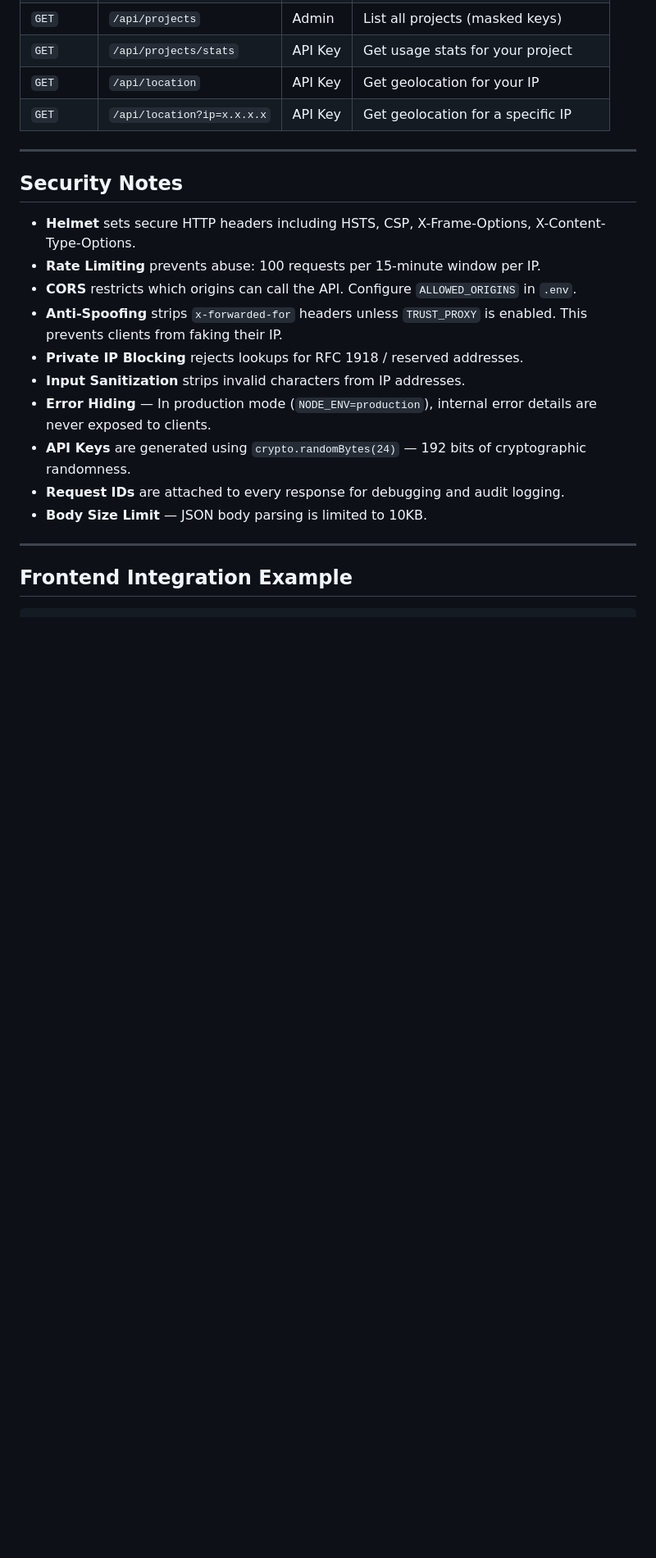
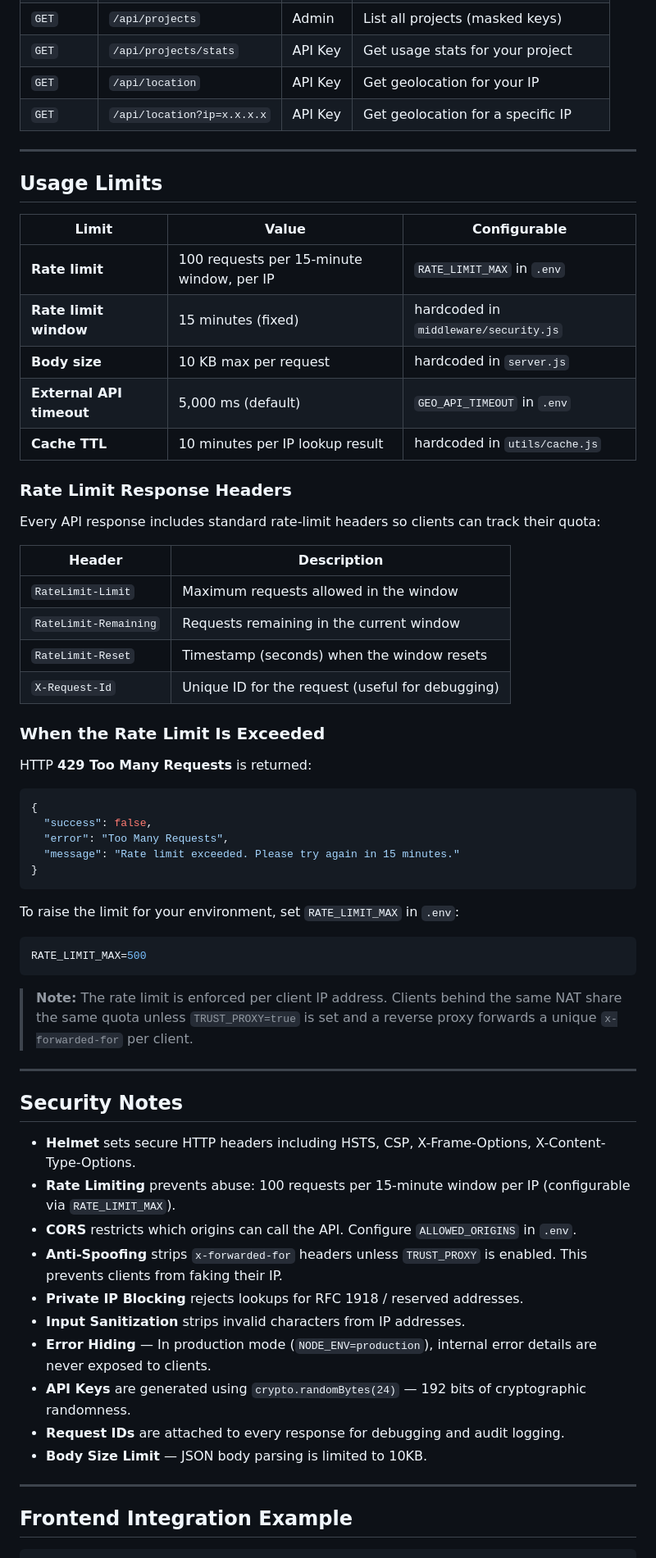
Before and after one commit to techbangsa/ip-geolocation, a Markdown page: README.md, the part around the change. Shown at 82% size. GitHub-like rendering; blank space fills up the shorter version.

````diff
--- a/README.md
+++ b/README.md
@@ -255,10 +255,53 @@ console.log('Location:', location.data);
 
 ---
 
+## Usage Limits
+
+| Limit | Value | Configurable |
+|---|---|---|
+| **Rate limit** | 100 requests per 15-minute window, per IP | `RATE_LIMIT_MAX` in `.env` |
+| **Rate limit window** | 15 minutes (fixed) | hardcoded in `middleware/security.js` |
+| **Body size** | 10 KB max per request | hardcoded in `server.js` |
+| **External API timeout** | 5,000 ms (default) | `GEO_API_TIMEOUT` in `.env` |
+| **Cache TTL** | 10 minutes per IP lookup result | hardcoded in `utils/cache.js` |
+
+### Rate Limit Response Headers
+
+Every API response includes standard rate-limit headers so clients can track their quota:
+
+| Header | Description |
+|---|---|
+| `RateLimit-Limit` | Maximum requests allowed in the window |
+| `RateLimit-Remaining` | Requests remaining in the current window |
+| `RateLimit-Reset` | Timestamp (seconds) when the window resets |
+| `X-Request-Id` | Unique ID for the request (useful for debugging) |
+
+### When the Rate Limit Is Exceeded
+
+HTTP **429 Too Many Requests** is returned:
+
+```json
+{
+  "success": false,
+  "error": "Too Many Requests",
+  "message": "Rate limit exceeded. Please try again in 15 minutes."
+}
+```
+
+To raise the limit for your environment, set `RATE_LIMIT_MAX` in `.env`:
+
+```env
+RATE_LIMIT_MAX=500
+```
+
+> **Note:** The rate limit is enforced per client IP address. Clients behind the same NAT share the same quota unless `TRUST_PROXY=true` is set and a reverse proxy forwards a unique `x-forwarded-for` per client.
+
+---
+
 ## Security Notes
 
 - **Helmet** sets secure HTTP headers including HSTS, CSP, X-Frame-Options, X-Content-Type-Options.
-- **Rate Limiting** prevents abuse: 100 requests per 15-minute window per IP.
+- **Rate Limiting** prevents abuse: 100 requests per 15-minute window per IP (configurable via `RATE_LIMIT_MAX`).
 - **CORS** restricts which origins can call the API. Configure `ALLOWED_ORIGINS` in `.env`.
 - **Anti-Spoofing** strips `x-forwarded-for` headers unless `TRUST_PROXY` is enabled. This prevents clients from faking their IP.
 - **Private IP Blocking** rejects lookups for RFC 1918 / reserved addresses.
````
Also changed, not shown: TUTORIAL.md (+60 -3 lines).
